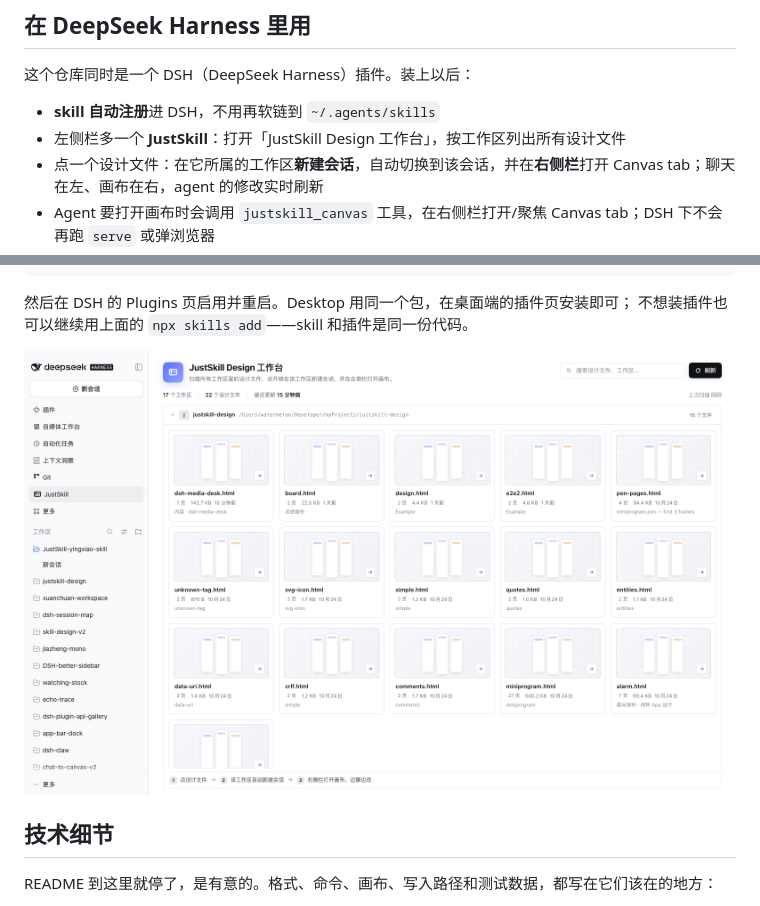
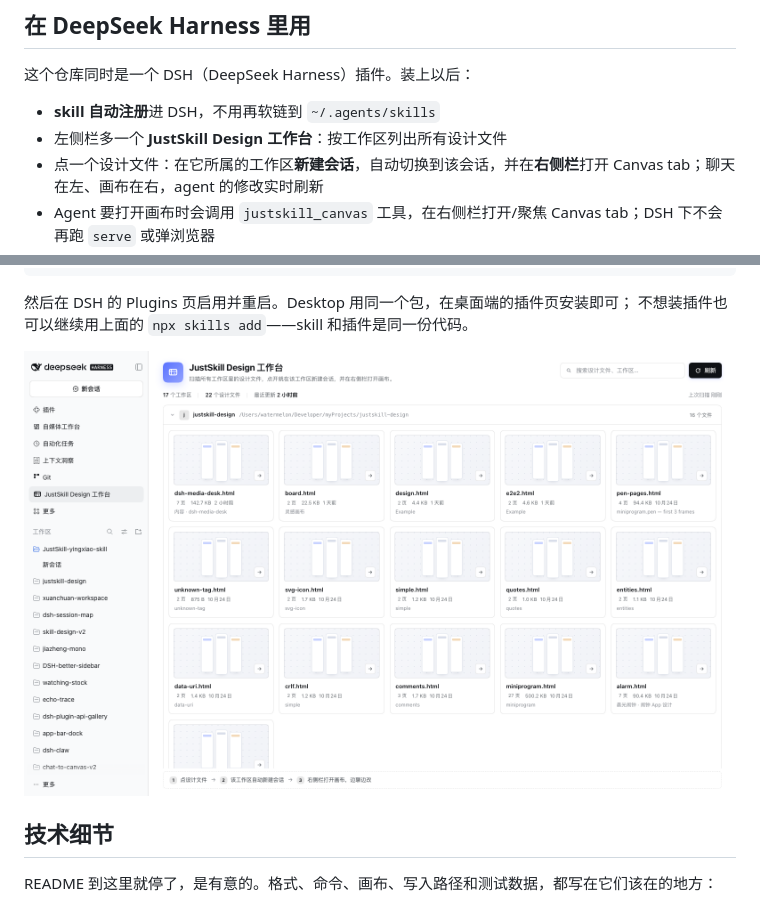
Before and after one commit to justskill-ai/justskill-design, a Markdown page: README.md, 2 parts joined by grey strips. GitHub-like rendering; pictures changed too: docs/dsh-workbench.png.

Commit message:
fix: 左侧栏入口改为 JustSkill Design 工作台
- sidebar.panellist 标签改为完整名称
- README 与工作台截图同步
- 加断言锁定入口名称

```diff
--- a/README.md
+++ b/README.md
@@ -126,7 +126,7 @@ agent 目录；`npx skills update` 负责更新。skill 本身只要约 1 MB（`
 这个仓库同时是一个 DSH（DeepSeek Harness）插件。装上以后：
 
 - **skill 自动注册**进 DSH，不用再软链到 `~/.agents/skills`
-- 左侧栏多一个 **JustSkill**：打开「JustSkill Design 工作台」，按工作区列出所有设计文件
+- 左侧栏多一个 **JustSkill Design 工作台**：按工作区列出所有设计文件
 - 点一个设计文件：在它所属的工作区**新建会话**，自动切换到该会话，并在**右侧栏**打开 Canvas tab；聊天在左、画布在右，agent 的修改实时刷新
 - Agent 要打开画布时会调用 `justskill_canvas` 工具，在右侧栏打开/聚焦 Canvas tab；DSH 下不会再跑 `serve` 或弹浏览器
 - 右栏 Canvas tab 没有指定文件时，会列出**当前工作区**的设计文件，点一个就在该 tab 内打开
```
Also changed, not shown: README.en.md (+1 -1 lines), 2 other files.
